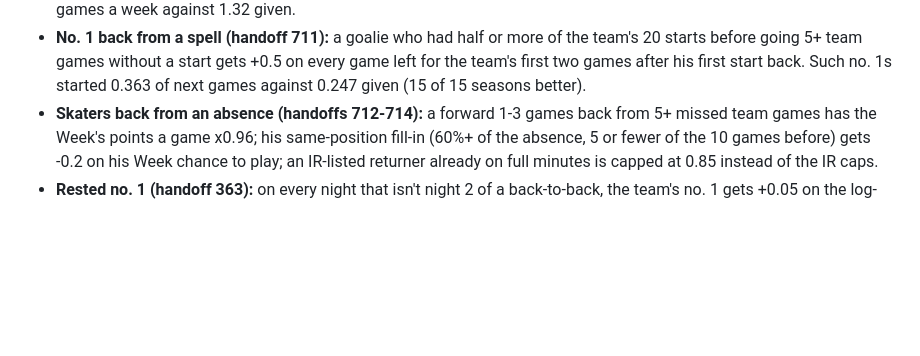
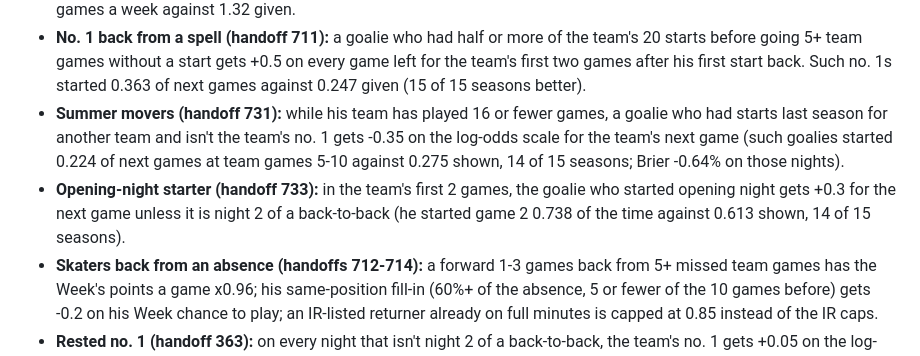
Before and after one commit to Jvansant122/Fantasy-hockey, a Markdown page: docs/rating-components.md, the part around the change. Drawn GitHub-style; blank space fills up the shorter version.

```diff
--- a/docs/rating-components.md
+++ b/docs/rating-components.md
@@ -276,6 +276,8 @@ Tapping an injured player shows "usually back in about N games" (or the note's t
 - **Telling last-six strings (PR #117):** with two goalies sharing the last 10 starts, the other goalie is cut next game when the last starter's string says the no. 1 is back after a spot start (−1.0), took over with three straight (−1.2), or the pair rotates after a double (−0.6).
 - **Three-goalie teams (PR #119):** when three goalies started the team's last 10, any of them idle for the last 3 team games is cut (−1.0); the team's no. 1 gets +0.5 in every game after the next (PR #196), since such no. 1s started 1.45 games a week against 1.32 given.
 - **No. 1 back from a spell (handoff 711):** a goalie who had half or more of the team's 20 starts before going 5+ team games without a start gets +0.5 on every game left for the team's first two games after his first start back. Such no. 1s started 0.363 of next games against 0.247 given (15 of 15 seasons better).
+- **Summer movers (handoff 731):** while his team has played 16 or fewer games, a goalie who had starts last season for another team and isn't the team's no. 1 gets -0.35 on the log-odds scale for the team's next game (such goalies started 0.224 of next games at team games 5-10 against 0.275 shown, 14 of 15 seasons; Brier -0.64% on those nights).
+- **Opening-night starter (handoff 733):** in the team's first 2 games, the goalie who started opening night gets +0.3 for the next game unless it is night 2 of a back-to-back (he started game 2 0.738 of the time against 0.613 shown, 14 of 15 seasons).
 - **Skaters back from an absence (handoffs 712-714):** a forward 1-3 games back from 5+ missed team games has the Week's points a game x0.96; his same-position fill-in (60%+ of the absence, 5 or fewer of the 10 games before) gets -0.2 on his Week chance to play; an IR-listed returner already on full minutes is capped at 0.85 instead of the IR caps.
 - **Rested no. 1 (handoff 363):** on every night that isn't night 2 of a back-to-back, the team's no. 1 gets +0.05 on the log-odds scale of his shown chance (rested no. 1s started 0.615 of next games against 0.586 given; better in 15 of 15 seasons).
 - **Later in the week (PR #126):** the last starter is cut in a strict rotation's third game (−0.9) and, when no rotation, pattern, last-six or three-goalie rule fires, in the game after next (−0.45).
```
Also changed, not shown: docs/research.md (+8 -0 lines).
